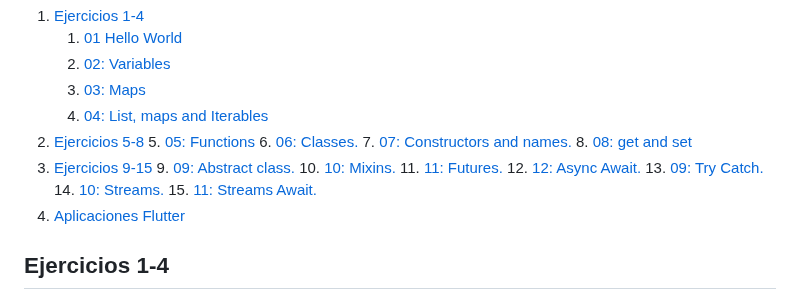
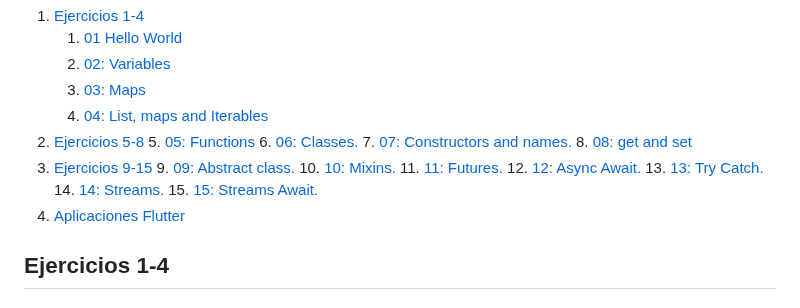
Before and after one commit to WinyRangel/actividades-en-flutter, a Markdown page: README.md, the part around the change. Drawn GitHub-style.

```diff
--- a/README.md
+++ b/README.md
@@ -19,9 +19,9 @@ En este repositorio se encuentran mis actividades de la unidad 2 en la materia d
    10. [10: Mixins.](#mixins)
    11. [11: Futures.](#futures)
    12. [12: Async Await. ](#async_await)
-   13. [09: Try Catch.](#try_catch)
-   14. [10: Streams.](#streams)
-   15. [11: Streams Await.](#streams_await)
+   13. [13: Try Catch.](#try_catch)
+   14. [14: Streams.](#streams)
+   15. [15: Streams Await.](#streams_await)
 4. [Aplicaciones Flutter](#aplicaciones)
 
 
```
